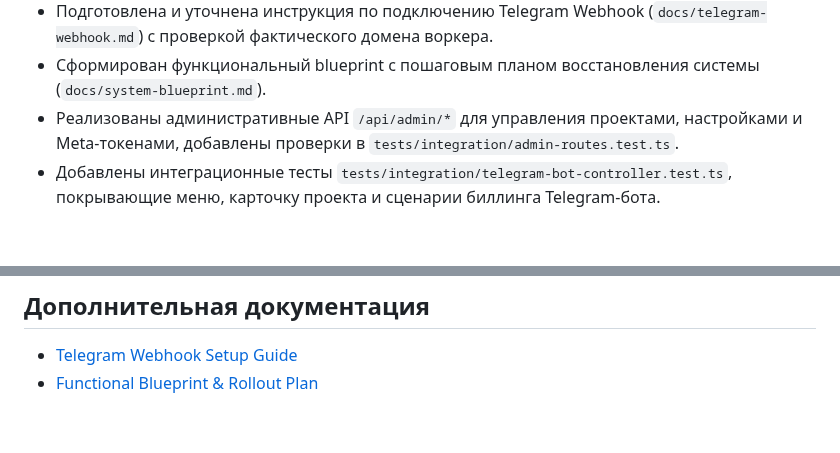
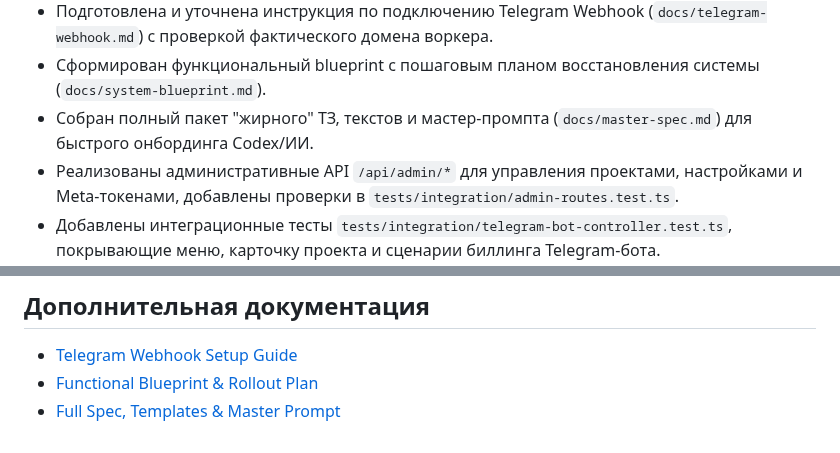
Before and after one commit to buyclientuz-pixel/targetbot, a Markdown page: README.md, 2 parts joined by grey strips. Rendered like a GitHub page; blank space fills up the shorter version.

Commit message:
docs: add master spec and prompt

```diff
--- a/README.md
+++ b/README.md
@@ -33,6 +33,7 @@ TargetBot объединяет Telegram-бота, клиентский порт
   - Итерация 12 — добавлен чеклист dry-run деплоя (`docs/dry-run-checklist.md`) и автоматизированный скрипт `npm run dry-run`.
 - Подготовлена и уточнена инструкция по подключению Telegram Webhook (`docs/telegram-webhook.md`) с проверкой фактического домена воркера.
 - Сформирован функциональный blueprint с пошаговым планом восстановления системы (`docs/system-blueprint.md`).
+- Собран полный пакет "жирного" ТЗ, текстов и мастер-промпта (`docs/master-spec.md`) для быстрого онбординга Codex/ИИ.
 - Реализованы административные API `/api/admin/*` для управления проектами, настройками и Meta-токенами, добавлены проверки в `tests/integration/admin-routes.test.ts`.
 - Добавлены интеграционные тесты `tests/integration/telegram-bot-controller.test.ts`, покрывающие меню, карточку проекта и сценарии биллинга Telegram-бота.
   - Завершена фаза 3 плана восстановления — интеграционный тест `tests/integration/portal-routes.test.ts` подтверждает работу HTML-портала и API summary/leads/campaigns/payments.
@@ -137,3 +138,4 @@ src/
 
 - [Telegram Webhook Setup Guide](docs/telegram-webhook.md)
 - [Functional Blueprint & Rollout Plan](docs/system-blueprint.md)
+- [Full Spec, Templates & Master Prompt](docs/master-spec.md)
```
Also changed, not shown: docs/master-spec.md (added, +405 -0 lines).
